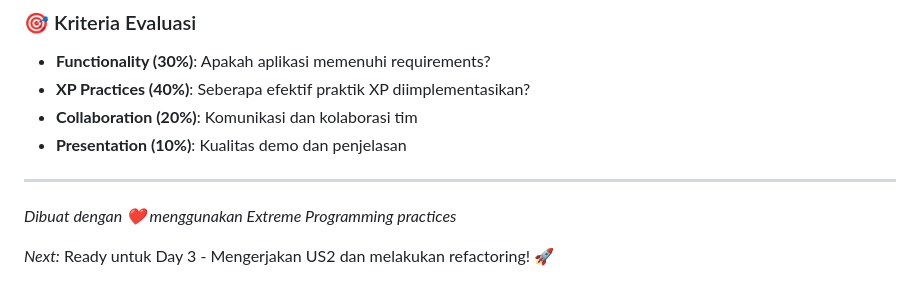
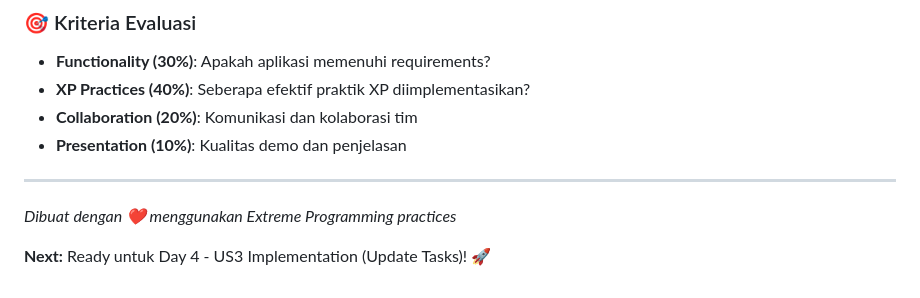
Before and after one commit to Rianchandra11/TaskEz, a Markdown page: readme.md, the part around the change printed below. GitHub-like rendering.

```diff
--- a/readme.md
+++ b/readme.md
@@ -130,4 +130,4 @@ Menguraikan proyek menjadi user story yang dapat dikelola dan merencanakan penge
 
 _Dibuat dengan ❤️ menggunakan Extreme Programming practices_
 
-_Next:_ Ready untuk Day 3 - Mengerjakan US2 dan melakukan refactoring! 🚀
+**Next:** Ready untuk Day 4 - US3 Implementation (Update Tasks)! 🚀
```
Also changed, not shown: other parts of readme.md (+4 -4 lines).
